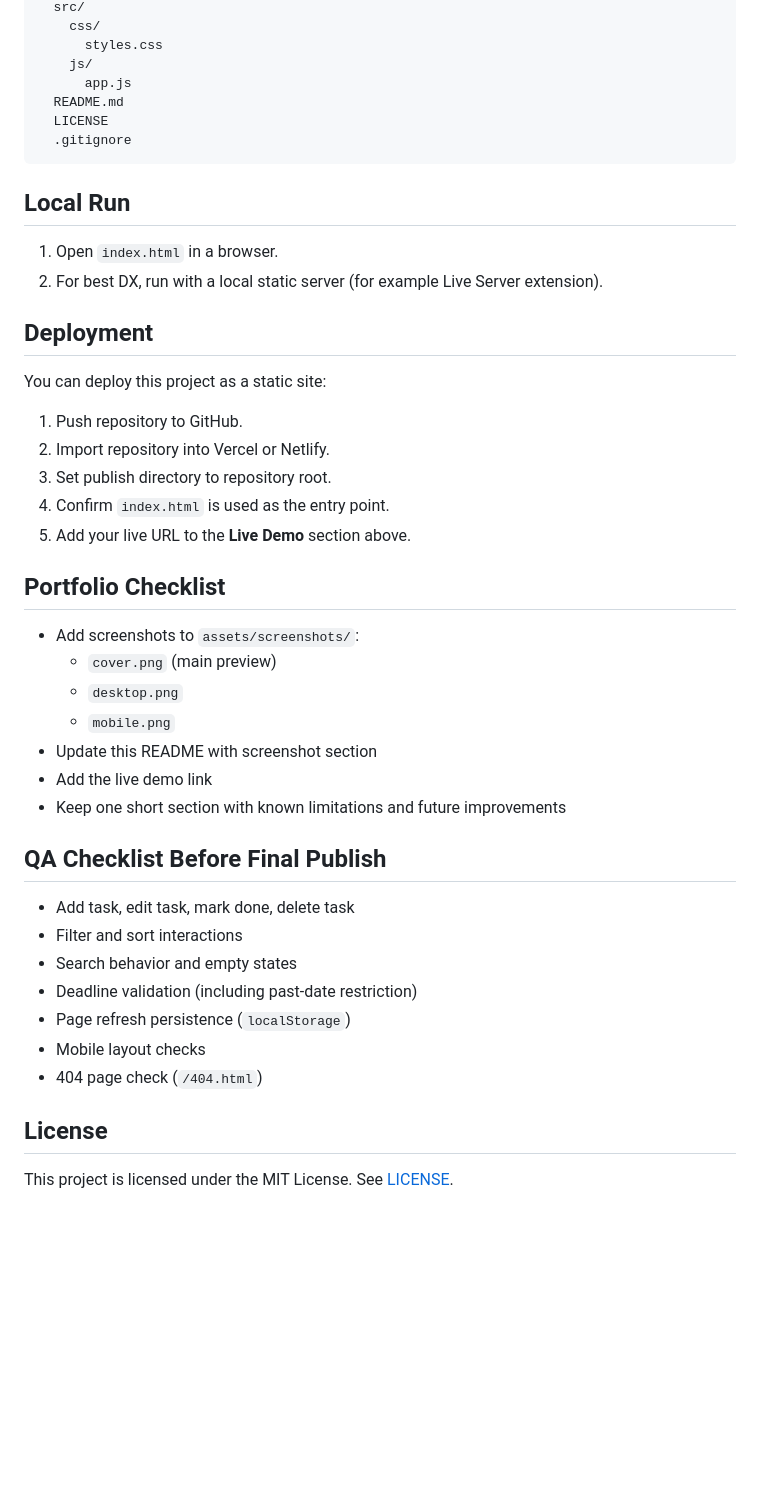
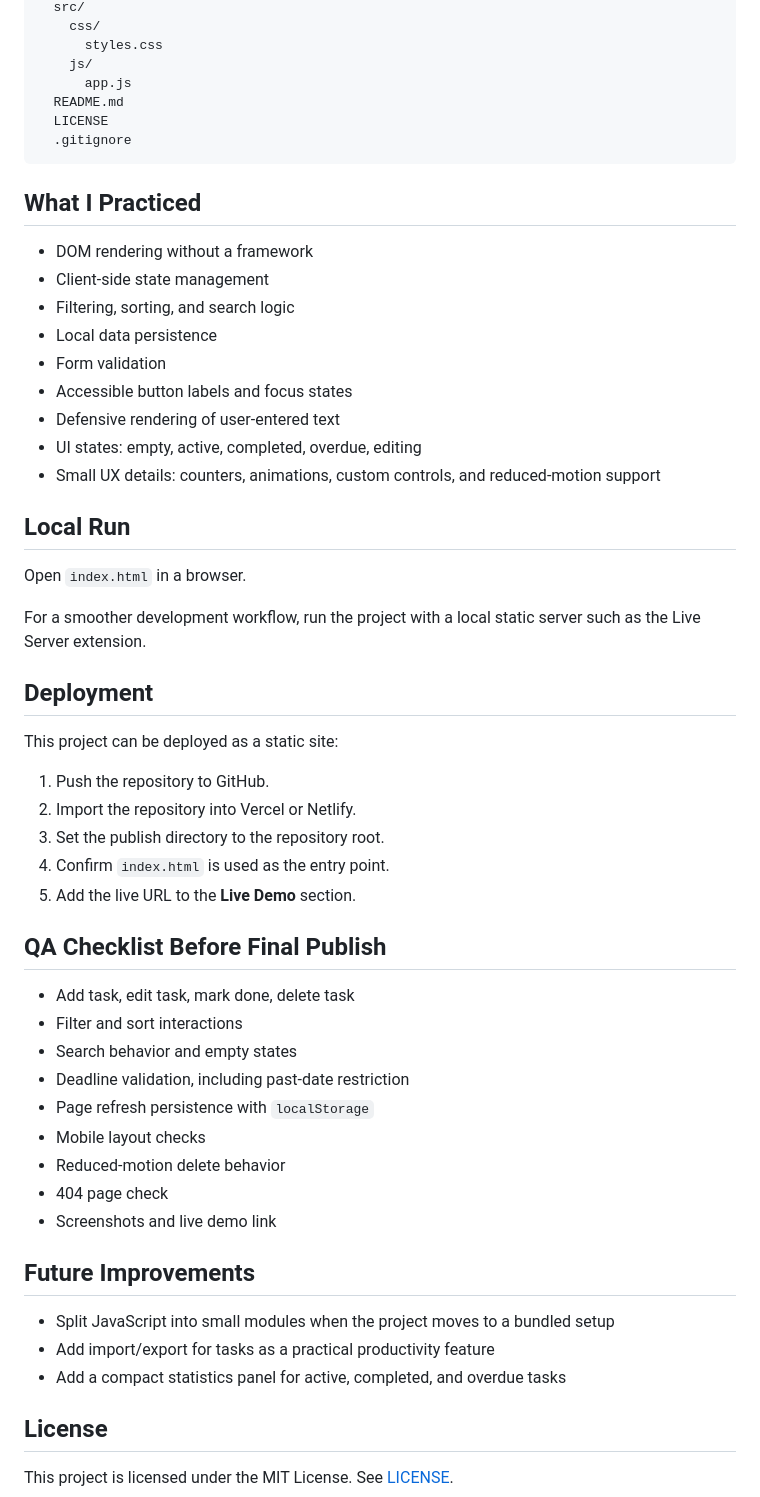
Before and after one commit to Georgy-ITech/task-manager, a Markdown page: README.md, the part around the change printed below. GitHub-like rendering; blank space fills up the shorter version.

````diff
--- a/README.md
+++ b/README.md
@@ -49,40 +63,51 @@ task-flow/
   .gitignore
 ```
 
+## What I Practiced
+
+- DOM rendering without a framework
+- Client-side state management
+- Filtering, sorting, and search logic
+- Local data persistence
+- Form validation
+- Accessible button labels and focus states
+- Defensive rendering of user-entered text
+- UI states: empty, active, completed, overdue, editing
+- Small UX details: counters, animations, custom controls, and reduced-motion support
+
 ## Local Run
 
-1. Open `index.html` in a browser.
-2. For best DX, run with a local static server (for example Live Server extension).
+Open `index.html` in a browser.
+
+For a smoother development workflow, run the project with a local static server such as the Live Server extension.
 
 ## Deployment
 
-You can deploy this project as a static site:
+This project can be deployed as a static site:
 
-1. Push repository to GitHub.
-2. Import repository into Vercel or Netlify.
-3. Set publish directory to repository root.
+1. Push the repository to GitHub.
+2. Import the repository into Vercel or Netlify.
+3. Set the publish directory to the repository root.
 4. Confirm `index.html` is used as the entry point.
-5. Add your live URL to the **Live Demo** section above.
-
-## Portfolio Checklist
-
-- Add screenshots to `assets/screenshots/`:
-  - `cover.png` (main preview)
-  - `desktop.png`
-  - `mobile.png`
-- Update this README with screenshot section
-- Add the live demo link
-- Keep one short section with known limitations and future improvements
+5. Add the live URL to the **Live Demo** section.
 
 ## QA Checklist Before Final Publish
 
 - Add task, edit task, mark done, delete task
 - Filter and sort interactions
 - Search behavior and empty states
-- Deadline validation (including past-date restriction)
-- Page refresh persistence (`localStorage`)
+- Deadline validation, including past-date restriction
+- Page refresh persistence with `localStorage`
 - Mobile layout checks
-- 404 page check (`/404.html`)
+- Reduced-motion delete behavior
+- 404 page check
+- Screenshots and live demo link
+
+## Future Improvements
+
+- Split JavaScript into small modules when the project moves to a bundled setup
+- Add import/export for tasks as a practical productivity feature
+- Add a compact statistics panel for active, completed, and overdue tasks
 
 ## License
 
````
Also changed, not shown: other parts of README.md (+18 -4 lines), assets/screenshots/404.png (added), assets/screenshots/desktop.png (added), assets/screenshots/mobile.png (added), 4 other files.
